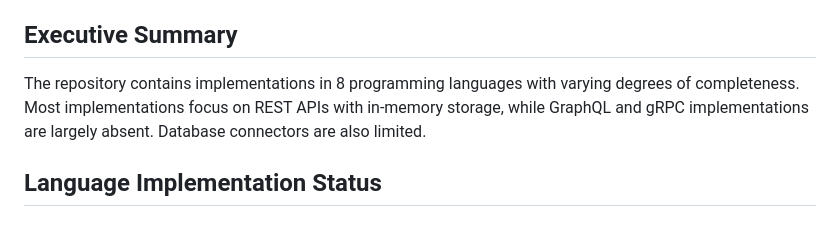
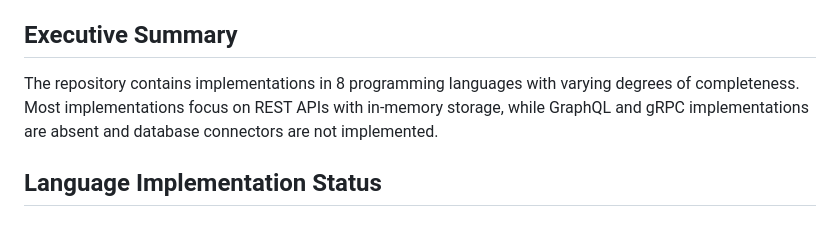
Before and after one commit to davideme/lamp-control-api-reference, a Markdown page: docs/IMPLEMENTATION_INVENTORY.md, the part around the change. Drawn GitHub-style.

Commit message:
Update docs/IMPLEMENTATION_INVENTORY.md
Co-authored-by: Copilot <175728472+Copilot@users.noreply.github.com>

```diff
--- a/docs/IMPLEMENTATION_INVENTORY.md
+++ b/docs/IMPLEMENTATION_INVENTORY.md
@@ -4,7 +4,7 @@ This document provides a comprehensive analysis of the actual implementations ac
 
 ## Executive Summary
 
-The repository contains implementations in 8 programming languages with varying degrees of completeness. Most implementations focus on REST APIs with in-memory storage, while GraphQL and gRPC implementations are largely absent. Database connectors are also limited.
+The repository contains implementations in 8 programming languages with varying degrees of completeness. Most implementations focus on REST APIs with in-memory storage, while GraphQL and gRPC implementations are absent and database connectors are not implemented.
 
 ## Language Implementation Status
 
```
